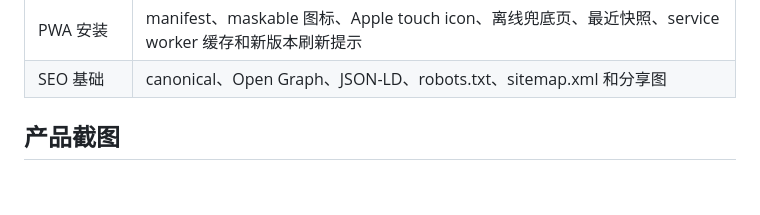
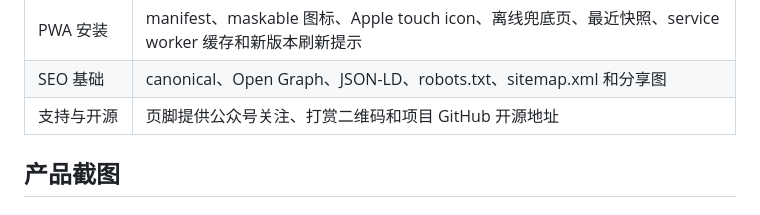
Before and after one commit to joeseesun/qiaomu-hn-reader, a Markdown page: README.md, the part around the change. GitHub-like rendering; blank space fills up the shorter version.

```diff
--- a/README.md
+++ b/README.md
@@ -34,6 +34,7 @@
 | 风险/噪声过滤 | 默认过滤政治、军事、高争议社会议题和招聘广告，降低公开站运营风险 |
 | PWA 安装 | manifest、maskable 图标、Apple touch icon、离线兜底页、最近快照、service worker 缓存和新版本刷新提示 |
 | SEO 基础 | canonical、Open Graph、JSON-LD、robots.txt、sitemap.xml 和分享图 |
+| 支持与开源 | 页脚提供公众号关注、打赏二维码和项目 GitHub 开源地址 |
 
 ## 产品截图
 
```
Also changed, not shown: DESIGN.md (+2 -0 lines), public/assets/qiaomu_reward_qr.png (added), public/assets/qiaomu_wechat_public_account_qr.jpg (added), 11 other files.
